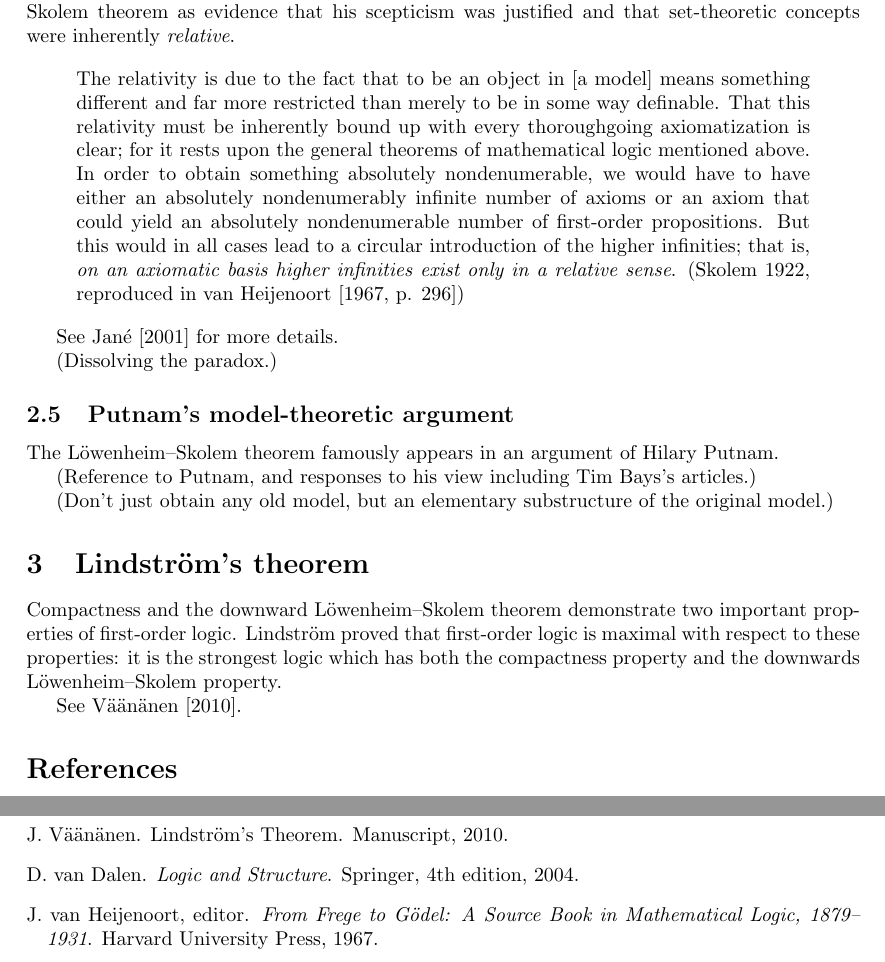
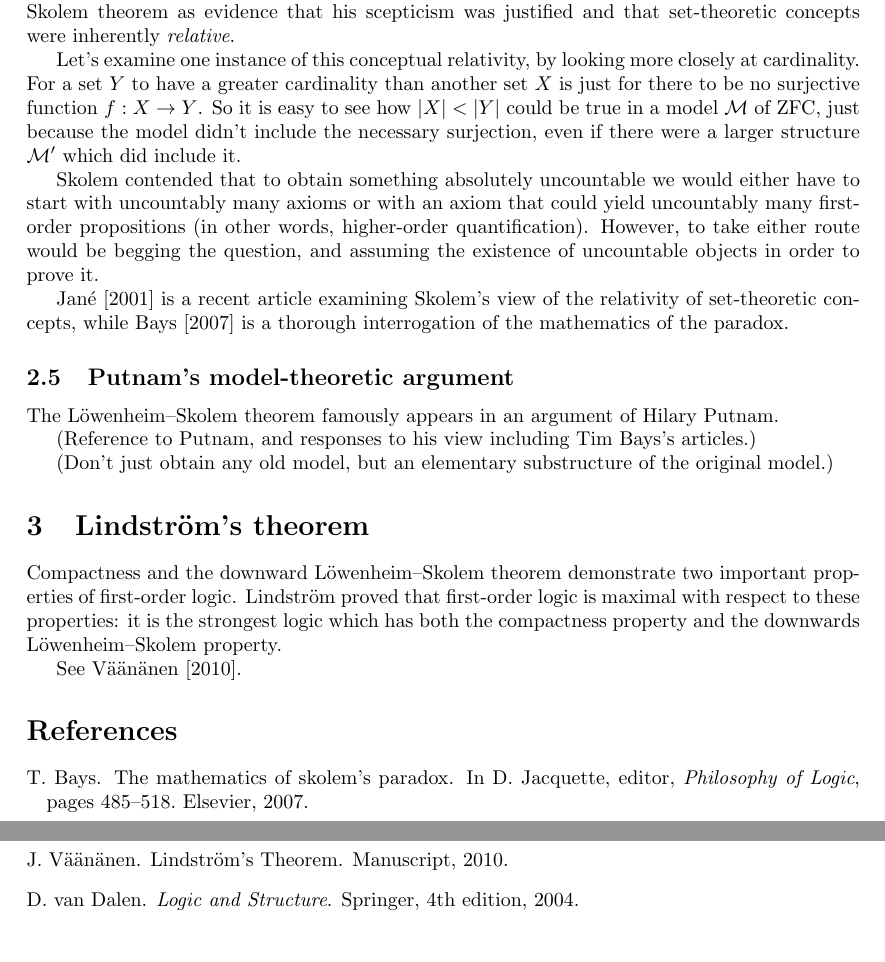
Before and after one commit to beastaugh/formalmethods, a LaTeX document (metalogic-fm2012.tex, which reads metalogic-fm2012.bib): two parts of pages 4 and 5 of 5, joined at a grey line, cut so that both start at the same text. Compiled offline with pdfLaTeX.

Commit message:
Write up Skolem's paradox.

```diff
--- a/metalogic-fm2012.bib
+++ b/metalogic-fm2012.bib
@@ -70,3 +70,12 @@
     title     = {From Frege to G{\"o}del: A Source Book in Mathematical Logic, 1879--1931},
     publisher = {Harvard University Press},
     year      = {1967} }
+
+@incollection { bays2007,
+    author    = {Timothy Bays},
+    title     = {The Mathematics of Skolem's Paradox},
+    booktitle = {Philosophy of Logic},
+    editor    = {Dale Jacquette},
+    year      = {2007},
+    publisher = {Elsevier},
+    pages     = {485--518} }
--- a/metalogic-fm2012.tex
+++ b/metalogic-fm2012.tex
@@ -273,24 +273,22 @@ Skolem was a sceptic about the existence of uncountable sets, and he took the
 Löwenheim--Skolem theorem as evidence that his scepticism was justified and
 that set-theoretic concepts were inherently \emph{relative}.
 
-\begin{quote}
-    The relativity is due to the fact that to be an object in [a model] means
-    something different and far more restricted than merely to be in some way
-    definable. That this relativity must be inherently bound up with every
-    thoroughgoing axiomatization is clear; for it rests upon the general
-    theorems of mathematical logic mentioned above. In order to obtain something
-    absolutely nondenumerable, we would have to have either an absolutely
-    nondenumerably infinite number of axioms or an axiom that could yield an
-    absolutely nondenumerable number of first-order propositions. But this would
-    in all cases lead to a circular introduction of the higher infinities; that
-    is, \emph{on an axiomatic basis higher infinities exist only in a relative
-    sense}.
-    (Skolem 1922, reproduced in \citet[p. 296]{vanheijenoort})
-\end{quote}
+Let's examine one instance of this conceptual relativity, by looking more
+closely at cardinality. For a set $Y$ to have a greater cardinality than another
+set $X$ is just for there to be no surjective function $f : X \rightarrow Y$. So
+it is easy to see how $|X| < |Y|$ could be true in a model $\mathcal{M}$ of ZFC,
+just because the model didn't include the necessary surjection, even if there
+were a larger structure $\mathcal{M'}$ which did include it.
 
-See \citet{jane2001} for more details.
+Skolem contended that to obtain something absolutely uncountable we would either
+have to start with uncountably many axioms or with an axiom that could yield
+uncountably many first-order propositions (in other words, higher-order
+quantification). However, to take either route would be begging the question,
+and assuming the existence of uncountable objects in order to prove it.
 
-(Dissolving the paradox.)
+\citet{jane2001} is a recent article examining Skolem's view of the relativity
+of set-theoretic concepts, while \citet{bays2007} is a thorough interrogation of
+the mathematics of the paradox.
 
 \subsection{Putnam's model-theoretic argument}
 
```
